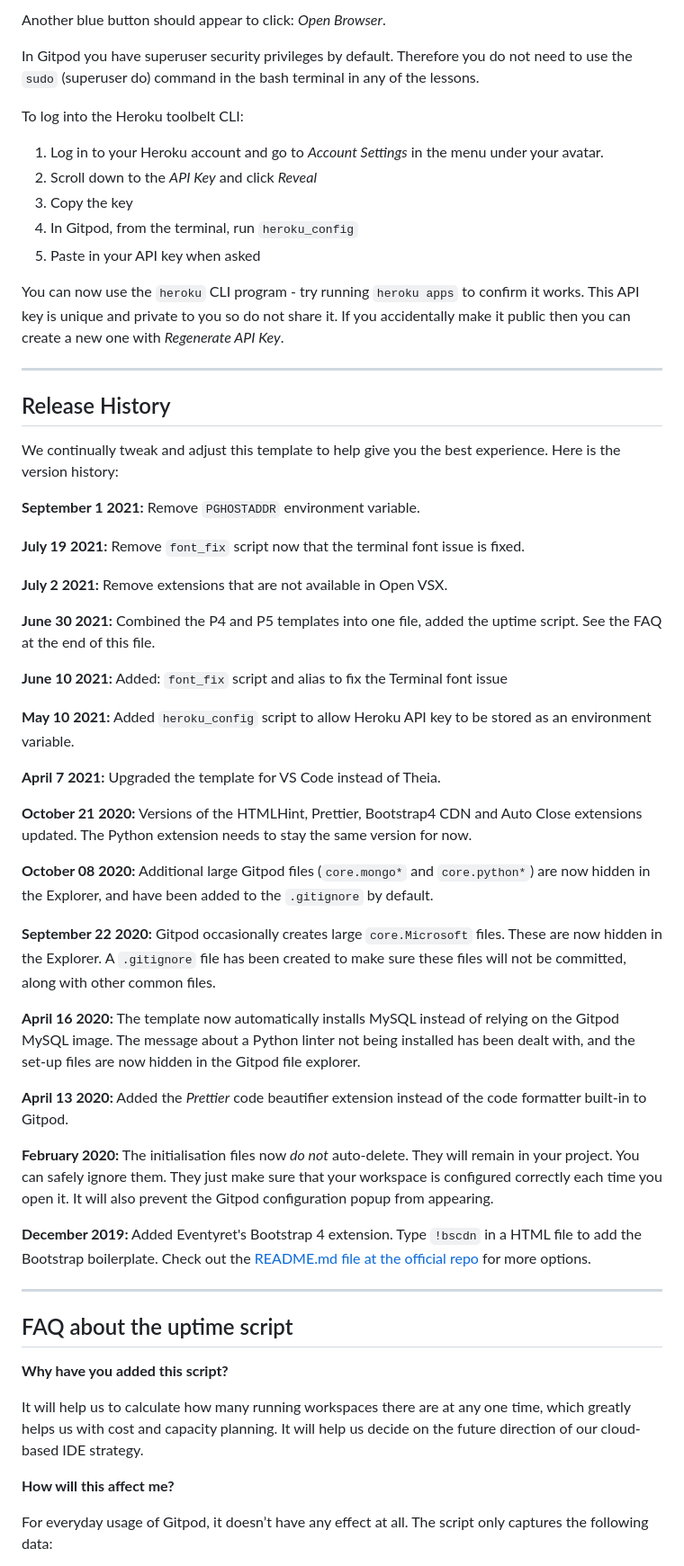
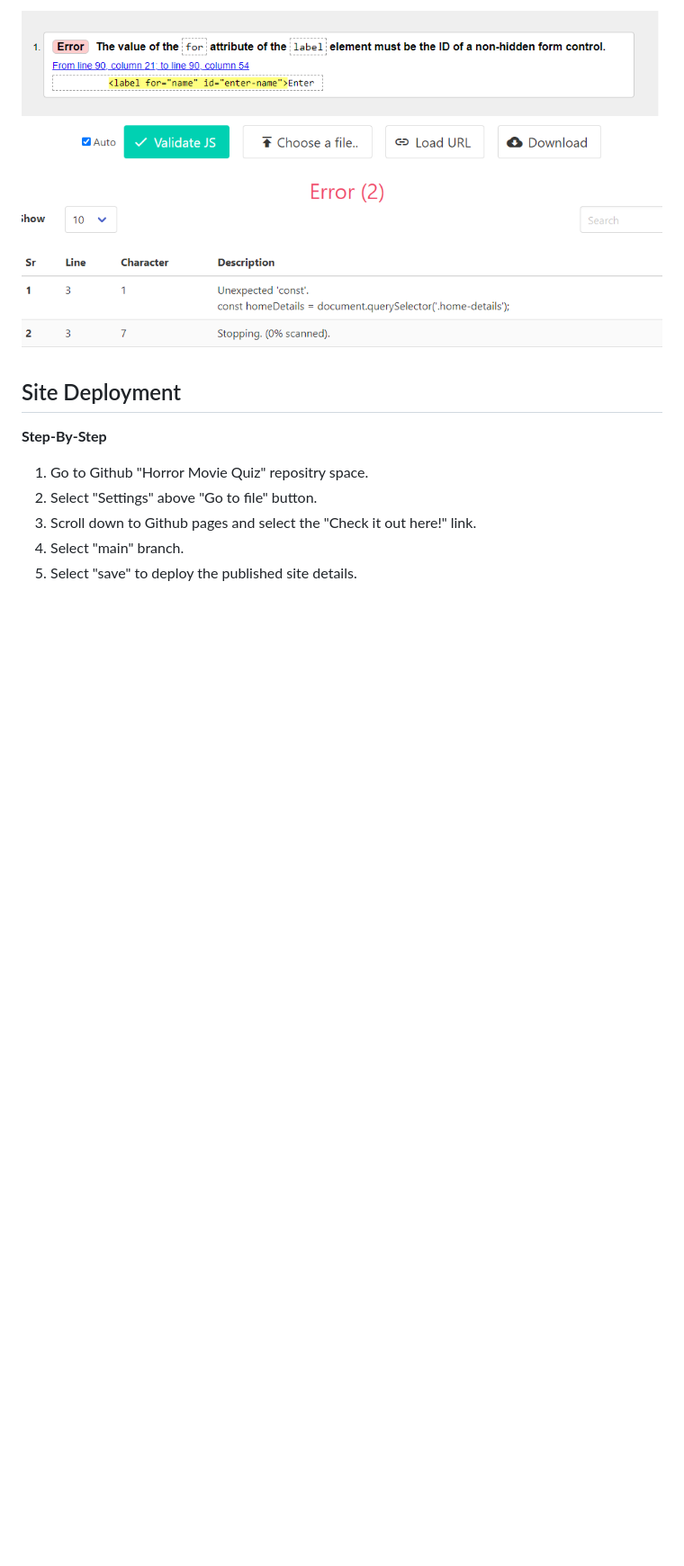
Before and after one commit to Code-Institute-Submissions/wmolineros-Horror-movie-autogenerator_SepResub, a Markdown page: README.md, the part around the change printed below. Shown: that part at 90% size. Drawn GitHub-style; pictures changed too: assets/images/validator error 1.PNG (added), assets/images/validator error 2.PNG (added); blank space fills up the shorter version.

Commit message:
complete readme file

```diff
--- a/README.md
+++ b/README.md
@@ -22,61 +47,12 @@ A blue button should appear to click: _Make Public_,
 
-Another blue button should appear to click: _Open Browser_.
+![W3C validator](./assets/images/validator%20error%201.PNG)
+![Code Beautify](./assets/images/validator%20error%202.PNG)
 
-In Gitpod you have superuser security privileges by default. Therefore you do not need to use the `sudo` (superuser do) command in the bash terminal in any of the lessons.
+## Site Deployment
+**Step-By-Step**
+1. Go to Github "Horror Movie Quiz" repositry space.
+2. Select "Settings" above "Go to file" button.
+3. Scroll down to Github pages and select the "Check it out here!" link.
+4. Select "main" branch.
+5. Select "save" to deploy the published site details.
 
-To log into the Heroku toolbelt CLI:
-
-1. Log in to your Heroku account and go to *Account Settings* in the menu under your avatar.
-2. Scroll down to the *API Key* and click *Reveal*
-3. Copy the key
-4. In Gitpod, from the terminal, run `heroku_config`
-5. Paste in your API key when asked
-
-You can now use the `heroku` CLI program - try running `heroku apps` to confirm it works. This API key is unique and private to you so do not share it. If you accidentally make it public then you can create a new one with _Regenerate API Key_.
-
-------
-
-## Release History
-
-We continually tweak and adjust this template to help give you the best experience. Here is the version history:
-
-**September 1 2021:** Remove `PGHOSTADDR` environment variable.
-
-**July 19 2021:** Remove `font_fix` script now that the terminal font issue is fixed.
-
-**July 2 2021:** Remove extensions that are not available in Open VSX.
-
-**June 30 2021:** Combined the P4 and P5 templates into one file, added the uptime script. See the FAQ at the end of this file.
-
-**June 10 2021:** Added: `font_fix` script and alias to fix the Terminal font issue
-
-**May 10 2021:** Added `heroku_config` script to allow Heroku API key to be stored as an environment variable.
-
-**April 7 2021:** Upgraded the template for VS Code instead of Theia.
-
-**October 21 2020:** Versions of the HTMLHint, Prettier, Bootstrap4 CDN and Auto Close extensions updated. The Python extension needs to stay the same version for now.
-
-**October 08 2020:** Additional large Gitpod files (`core.mongo*` and `core.python*`) are now hidden in the Explorer, and have been added to the `.gitignore` by default.
-
-**September 22 2020:** Gitpod occasionally creates large `core.Microsoft` files. These are now hidden in the Explorer. A `.gitignore` file has been created to make sure these files will not be committed, along with other common files.
-
-**April 16 2020:** The template now automatically installs MySQL instead of relying on the Gitpod MySQL image. The message about a Python linter not being installed has been dealt with, and the set-up files are now hidden in the Gitpod file explorer.
-
-**April 13 2020:** Added the _Prettier_ code beautifier extension instead of the code formatter built-in to Gitpod.
-
-**February 2020:** The initialisation files now _do not_ auto-delete. They will remain in your project. You can safely ignore them. They just make sure that your workspace is configured correctly each time you open it. It will also prevent the Gitpod configuration popup from appearing.
-
-**December 2019:** Added Eventyret's Bootstrap 4 extension. Type `!bscdn` in a HTML file to add the Bootstrap boilerplate. Check out the <a href="https://github.com/Eventyret/vscode-bcdn" target="_blank">README.md file at the official repo</a> for more options.
-
-------
-
-## FAQ about the uptime script
-
-**Why have you added this script?**
-
-It will help us to calculate how many running workspaces there are at any one time, which greatly helps us with cost and capacity planning. It will help us decide on the future direction of our cloud-based IDE strategy.
-
-**How will this affect me?**
-
-For everyday usage of Gitpod, it doesn’t have any effect at all. The script only captures the following data:
-
```
Also changed, not shown: other parts of README.md (+37 -37 lines), 1 other file.
